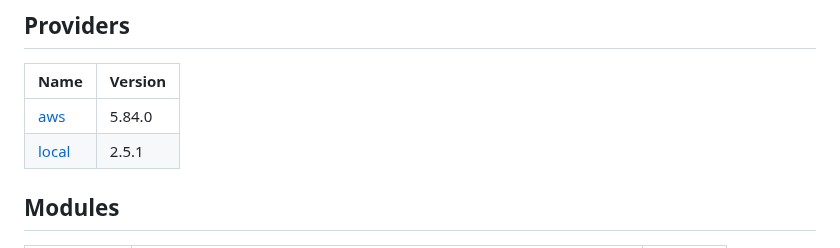
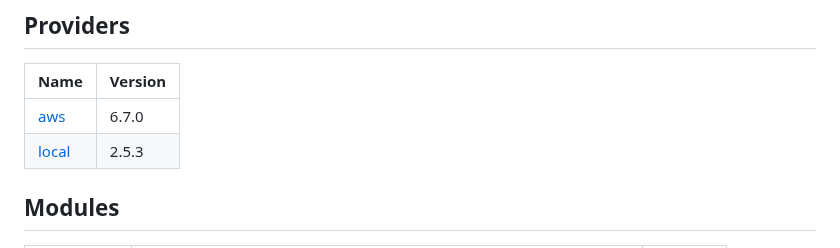
Before and after one commit to UCL-MIRSG/xnat-aws, a Markdown page: provision/README.md, the part around the change. Rendered like a GitHub page.

Commit message:
terraform-docs: automated action

```diff
--- a/provision/README.md
+++ b/provision/README.md
@@ -194,8 +194,8 @@ to skip the prompt.
 
 | Name | Version |
 |------|---------|
-| <a name="provider_aws"></a> [aws](#provider\_aws) | 5.84.0 |
-| <a name="provider_local"></a> [local](#provider\_local) | 2.5.1 |
+| <a name="provider_aws"></a> [aws](#provider\_aws) | 6.7.0 |
+| <a name="provider_local"></a> [local](#provider\_local) | 2.5.3 |
 
 ## Modules
 
```
